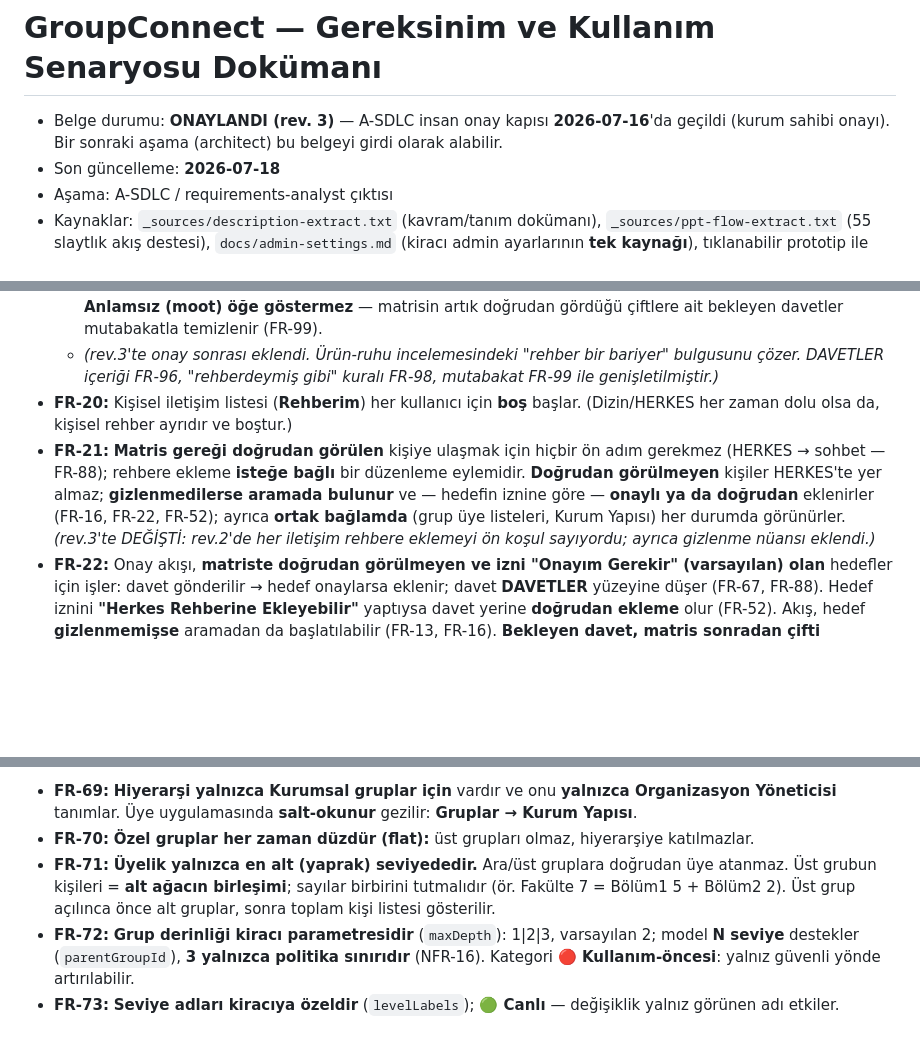
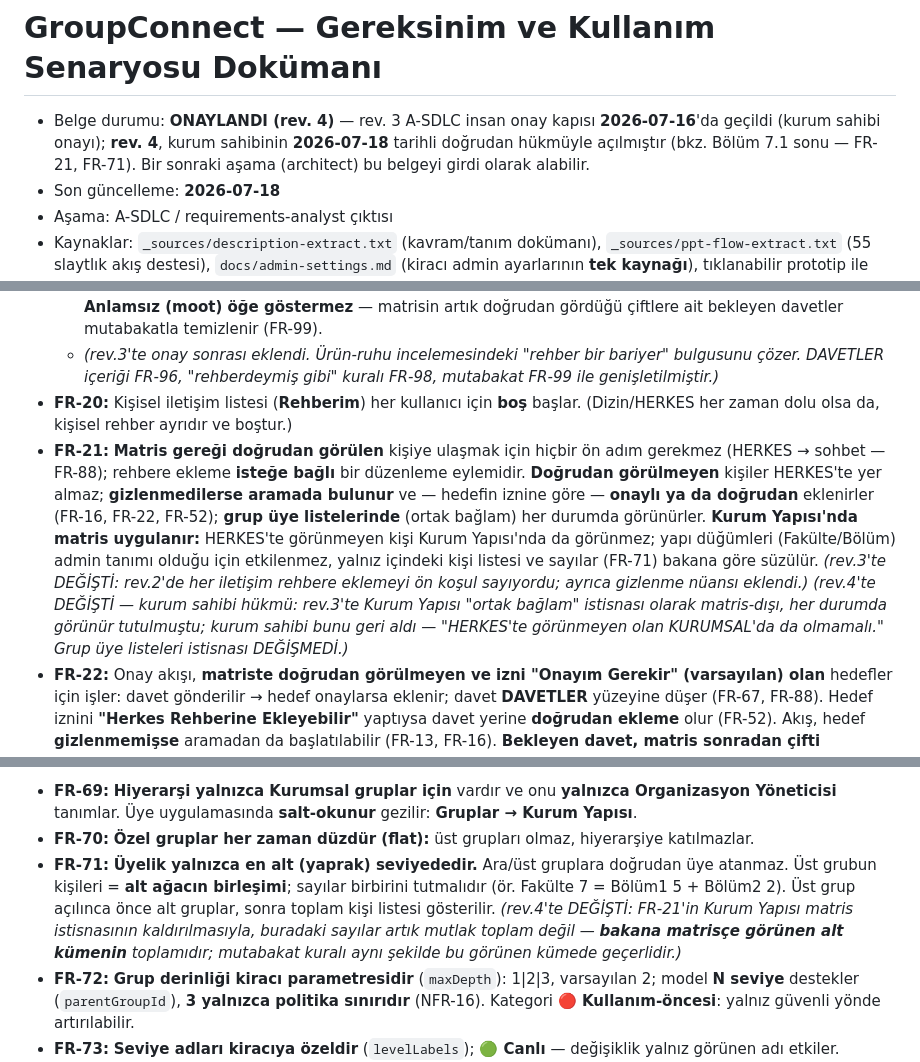
Before and after one commit to vedat-coskun/groupconnect, a Markdown page: docs/requirements.md, 3 parts joined by grey strips. Drawn GitHub-style; blank space fills up the shorter version.

```diff
--- a/docs/requirements.md
+++ b/docs/requirements.md
@@ -1,6 +1,6 @@
 # GroupConnect — Gereksinim ve Kullanım Senaryosu Dokümanı
 
-- Belge durumu: **ONAYLANDI (rev. 3)** — A-SDLC insan onay kapısı **2026-07-16**'da geçildi (kurum sahibi onayı). Bir sonraki aşama (architect) bu belgeyi girdi olarak alabilir.
+- Belge durumu: **ONAYLANDI (rev. 4)** — rev. 3 A-SDLC insan onay kapısı **2026-07-16**'da geçildi (kurum sahibi onayı); **rev. 4**, kurum sahibinin **2026-07-18** tarihli doğrudan hükmüyle açılmıştır (bkz. Bölüm 7.1 sonu — FR-21, FR-71). Bir sonraki aşama (architect) bu belgeyi girdi olarak alabilir.
 - Son güncelleme: **2026-07-18**
 - Aşama: A-SDLC / requirements-analyst çıktısı
 - Kaynaklar: `_sources/description-extract.txt` (kavram/tanım dokümanı), `_sources/ppt-flow-extract.txt` (55 slaytlık akış destesi), `docs/admin-settings.md` (kiracı admin ayarlarının **tek kaynağı**), tıklanabilir prototip ile yapılan ürün doğrulaması (rev. 3 kararları).
@@ -112,7 +113,7 @@ FR'ler test edilebilir olacak şekilde modüllere göre gruplanmıştır.
   - **DAVETLER:** eski **"Onay Bekleyenler"** yüzeyinin yeni adıdır; **üç içerik türü** barındırır: bana gelen bekleyen davetler, benim gönderdiğim bekleyen istekler ve **"Onaylananlar"** bölümü (FR-67, FR-96). **Anlamsız (moot) öğe göstermez** — matrisin artık doğrudan gördüğü çiftlere ait bekleyen davetler mutabakatla temizlenir (FR-99).
   - *(rev.3'te onay sonrası eklendi. Ürün-ruhu incelemesindeki "rehber bir bariyer" bulgusunu çözer. DAVETLER içeriği FR-96, "rehberdeymiş gibi" kuralı FR-98, mutabakat FR-99 ile genişletilmiştir.)*
 - **FR-20:** Kişisel iletişim listesi (**Rehberim**) her kullanıcı için **boş** başlar. (Dizin/HERKES her zaman dolu olsa da, kişisel rehber ayrıdır ve boştur.)
-- **FR-21:** **Matris gereği doğrudan görülen** kişiye ulaşmak için hiçbir ön adım gerekmez (HERKES → sohbet — FR-88); rehbere ekleme **isteğe bağlı** bir düzenleme eylemidir. **Doğrudan görülmeyen** kişiler HERKES'te yer almaz; **gizlenmedilerse aramada bulunur** ve — hedefin iznine göre — **onaylı ya da doğrudan** eklenirler (FR-16, FR-22, FR-52); ayrıca **ortak bağlamda** (grup üye listeleri, Kurum Yapısı) her durumda görünürler. *(rev.3'te DEĞİŞTİ: rev.2'de her iletişim rehbere eklemeyi ön koşul sayıyordu; ayrıca gizlenme nüansı eklendi.)*
+- **FR-21:** **Matris gereği doğrudan görülen** kişiye ulaşmak için hiçbir ön adım gerekmez (HERKES → sohbet — FR-88); rehbere ekleme **isteğe bağlı** bir düzenleme eylemidir. **Doğrudan görülmeyen** kişiler HERKES'te yer almaz; **gizlenmedilerse aramada bulunur** ve — hedefin iznine göre — **onaylı ya da doğrudan** eklenirler (FR-16, FR-22, FR-52); **grup üye listelerinde** (ortak bağlam) her durumda görünürler. **Kurum Yapısı'nda matris uygulanır:** HERKES'te görünmeyen kişi Kurum Yapısı'nda da görünmez; yapı düğümleri (Fakülte/Bölüm) admin tanımı olduğu için etkilenmez, yalnız içindeki kişi listesi ve sayılar (FR-71) bakana göre süzülür. *(rev.3'te DEĞİŞTİ: rev.2'de her iletişim rehbere eklemeyi ön koşul sayıyordu; ayrıca gizlenme nüansı eklendi.) (rev.4'te DEĞİŞTİ — kurum sahibi hükmü: rev.3'te Kurum Yapısı "ortak bağlam" istisnası olarak matris-dışı, her durumda görünür tutulmuştu; kurum sahibi bunu geri aldı — "HERKES'te görünmeyen olan KURUMSAL'da da olmamalı." Grup üye listeleri istisnası DEĞİŞMEDİ.)*
 - **FR-22:** Onay akışı, **matriste doğrudan görülmeyen ve izni "Onayım Gerekir" (varsayılan) olan** hedefler için işler: davet gönderilir → hedef onaylarsa eklenir; davet **DAVETLER** yüzeyine düşer (FR-67, FR-88). Hedef iznini **"Herkes Rehberine Ekleyebilir"** yaptıysa davet yerine **doğrudan ekleme** olur (FR-52). Akış, hedef **gizlenmemişse** aramadan da başlatılabilir (FR-13, FR-16). **Bekleyen davet, matris sonradan çifti doğrudan görürse mutabakatlanır** (FR-99). *(Buradaki "onay" **karşı tarafın** rızasıdır — kullanıcıya sorulan bir "Emin misin?" değildir; NFR-18 bu akışa dokunmaz.)* *(rev.3'te güncellendi: akışın tetikleyicisi matristir; FR-52 istisnası ve FR-99 mutabakatı eklendi.)*
 - **FR-23:** *(rev.3'te DEĞİŞTİ — **matrise bağlandı**.)* Rehbere eklemenin onay gerektirip gerektirmediği artık **ayrı bir rol politikası DEĞİLDİR**; **belirleyici, sırasıyla: FR-64 matrisi → FR-52 kişisel izni → FR-16 gizlenmesidir**: bakan rol, hedef rolü **doğrudan görüyorsa** ekleme **onaysız ve bildirimsizdir** (FR-80); **görmüyorsa** hedefin **kişisel izni** konuşur — "Herkes Rehberine Ekleyebilir" ise **doğrudan**, "Onayım Gerekir" (varsayılan) ise **onaylı** (FR-22); hedef **gizlenmişse** matris-dışı yol **tümüyle kapalıdır** (FR-16b). Eski "Herkes / Onaylı" **hedef-rol politikası** kaldırılmıştır (`docs/admin-settings.md` §4 boşaltılmış, yerinde bu yönde bir not bırakılmıştır) — kişisel izin bunun **rol değil birey** düzeyindeki karşılığıdır (FR-52). Örnek (varsayılan matrisle): akademisyen öğrenciyi doğrudan ekler; öğrenci akademisyeni doğrudan ekler; öğrencinin öğrenciyi eklemesi onay ister (hedef "Herkes" seçtiyse doğrudan eklenir; gizlenmişse hiç eklenemez).
 - **FR-24:** Bir kişi rehbere eklendiğinde şu bilgiler görüntülenir: görünür kimlik/erişim bilgisi, ad-soyad, ünvan, üye/öğrenci no, bölüm ve rehber sahibinin eklediği notlar. **Telefon numarası gösterilmez.** *(Not yazma bir **veri girişi** diyaloğudur — NFR-18 kapsamı dışındadır ve **kalır**.)*
@@ -203,7 +204,7 @@ Tek terim kullanılır: **Grup**. **Tam olarak iki türü** vardır: **Kurumsal*
 
 - **FR-69:** **Hiyerarşi yalnızca Kurumsal gruplar için** vardır ve onu **yalnızca Organizasyon Yöneticisi** tanımlar. Üye uygulamasında **salt-okunur** gezilir: **Gruplar → Kurum Yapısı**.
 - **FR-70:** **Özel gruplar her zaman düzdür (flat):** üst grupları olmaz, hiyerarşiye katılmazlar.
-- **FR-71:** **Üyelik yalnızca en alt (yaprak) seviyededir.** Ara/üst gruplara doğrudan üye atanmaz. Üst grubun kişileri = **alt ağacın birleşimi**; sayılar birbirini tutmalıdır (ör. Fakülte 7 = Bölüm1 5 + Bölüm2 2). Üst grup açılınca önce alt gruplar, sonra toplam kişi listesi gösterilir.
+- **FR-71:** **Üyelik yalnızca en alt (yaprak) seviyededir.** Ara/üst gruplara doğrudan üye atanmaz. Üst grubun kişileri = **alt ağacın birleşimi**; sayılar birbirini tutmalıdır (ör. Fakülte 7 = Bölüm1 5 + Bölüm2 2). Üst grup açılınca önce alt gruplar, sonra toplam kişi listesi gösterilir. *(rev.4'te DEĞİŞTİ: FR-21'in Kurum Yapısı matris istisnasının kaldırılmasıyla, buradaki sayılar artık mutlak toplam değil — **bakana matrisçe görünen alt kümenin** toplamıdır; mutabakat kuralı aynı şekilde bu görünen kümede geçerlidir.)*
 - **FR-72:** **Grup derinliği kiracı parametresidir** (`maxDepth`): 1|2|3, varsayılan 2; model **N seviye** destekler (`parentGroupId`), **3 yalnızca politika sınırıdır** (NFR-16). Kategori **🔴 Kullanım-öncesi**: yalnız güvenli yönde artırılabilir.
 - **FR-73:** **Seviye adları kiracıya özeldir** (`levelLabels`); **🟢 Canlı** — değişiklik yalnız görünen adı etkiler. Arayüz yalnız var olan seviyeleri gösterir.
 
```
Also changed, not shown: other parts of docs/requirements.md (+3 -2 lines).
